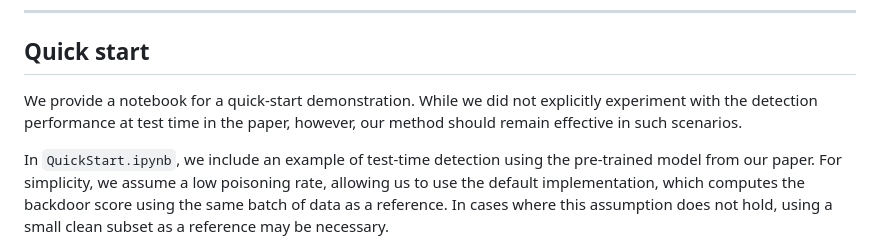
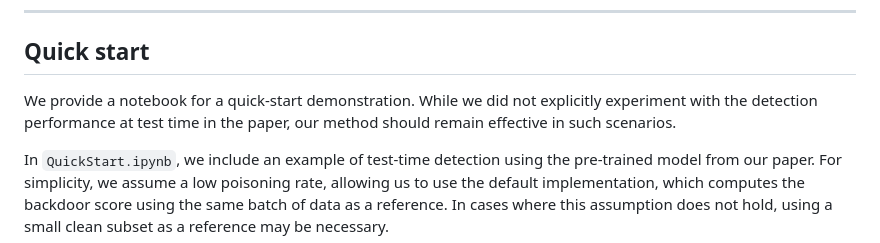
Before and after one commit to HanxunH/Detect-CLIP-Backdoor-Samples, a Markdown page: README.md, the part around the change. Drawn GitHub-style.

```diff
--- a/README.md
+++ b/README.md
@@ -100,7 +100,7 @@ One might ask, what if the dataset is completely clean? We perform detection in
 
 ## Quick start
 
-We provide a notebook for a quick-start demonstration. While we did not explicitly experiment with the detection performance at test time in the paper, however, our method should remain effective in such scenarios.
+We provide a notebook for a quick-start demonstration. While we did not explicitly experiment with the detection performance at test time in the paper, our method should remain effective in such scenarios.
 
 In `QuickStart.ipynb`, we include an example of test-time detection using the pre-trained model from our paper. For simplicity, we assume a low poisoning rate, allowing us to use the default implementation, which computes the backdoor score using the same batch of data as a reference. In cases where this assumption does not hold, using a small clean subset as a reference may be necessary.
 
```
